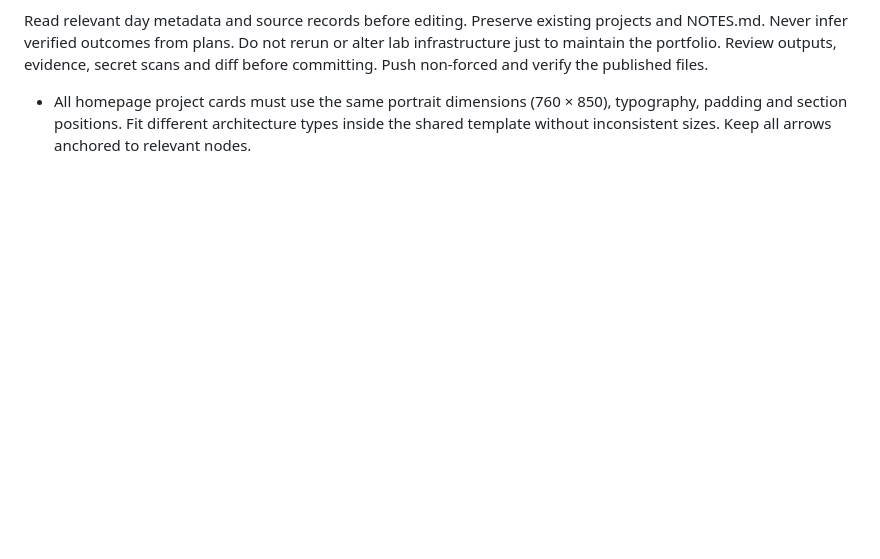
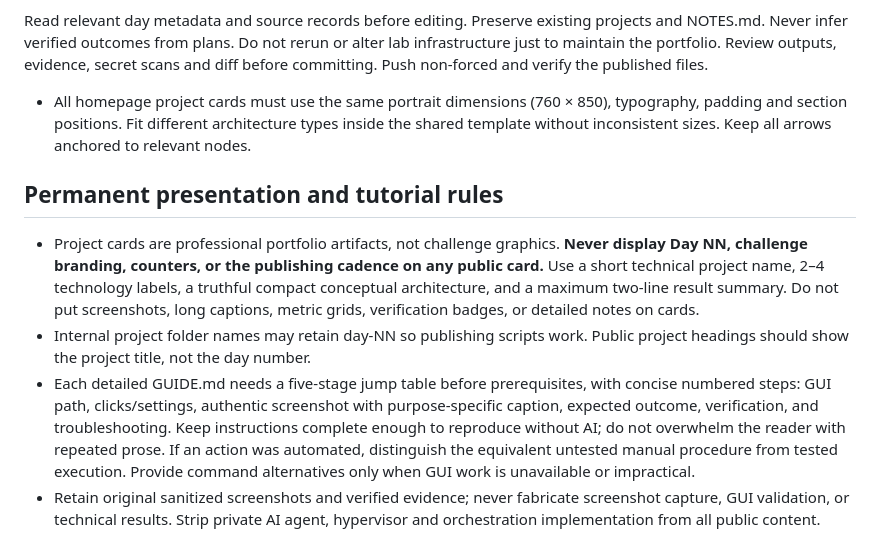
Before and after one commit to cyberandchill/30-days-of-it, a Markdown page: AGENTS.md, the part around the change. Drawn GitHub-style; blank space fills up the shorter version.

```diff
--- a/AGENTS.md
+++ b/AGENTS.md
@@ -19,3 +19,9 @@ Follow `docs/WORKFLOW.md` and `docs/EVIDENCE.md`. Public repository: do not disc
 Read relevant day metadata and source records before editing. Preserve existing projects and NOTES.md. Never infer verified outcomes from plans. Do not rerun or alter lab infrastructure just to maintain the portfolio. Review outputs, evidence, secret scans and diff before committing. Push non-forced and verify the published files.
 
 - All homepage project cards must use the same portrait dimensions (760 × 850), typography, padding and section positions. Fit different architecture types inside the shared template without inconsistent sizes. Keep all arrows anchored to relevant nodes.
+
+## Permanent presentation and tutorial rules
+- Project cards are professional portfolio artifacts, not challenge graphics. **Never display Day NN, challenge branding, counters, or the publishing cadence on any public card.** Use a short technical project name, 2–4 technology labels, a truthful compact conceptual architecture, and a maximum two-line result summary. Do not put screenshots, long captions, metric grids, verification badges, or detailed notes on cards.
+- Internal project folder names may retain day-NN so publishing scripts work. Public project headings should show the project title, not the day number.
+- Each detailed GUIDE.md needs a five-stage jump table before prerequisites, with concise numbered steps: GUI path, clicks/settings, authentic screenshot with purpose-specific caption, expected outcome, verification, and troubleshooting. Keep instructions complete enough to reproduce without AI; do not overwhelm the reader with repeated prose. If an action was automated, distinguish the equivalent untested manual procedure from tested execution. Provide command alternatives only when GUI work is unavailable or impractical.
+- Retain original sanitized screenshots and verified evidence; never fabricate screenshot capture, GUI validation, or technical results. Strip private AI agent, hypervisor and orchestration implementation from all public content.
```
